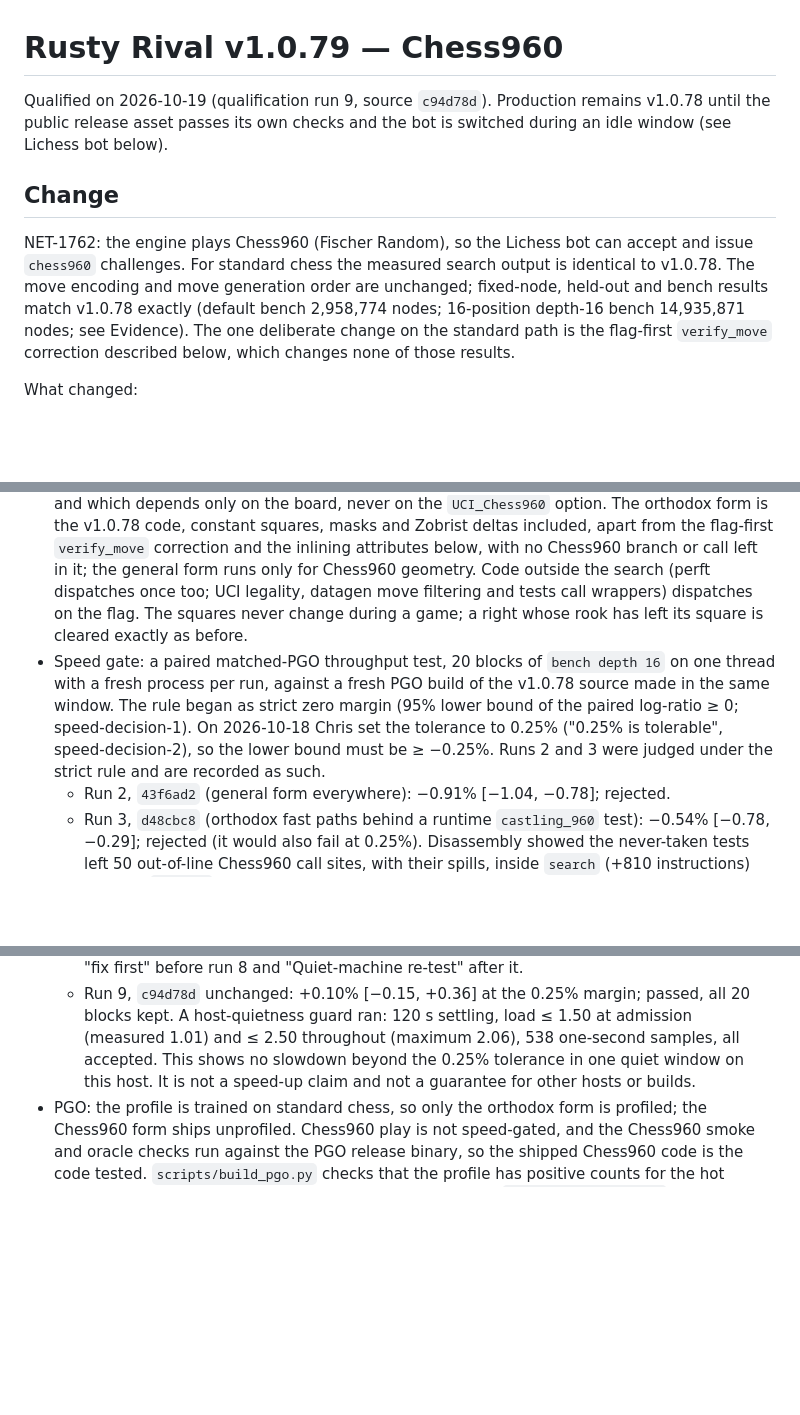
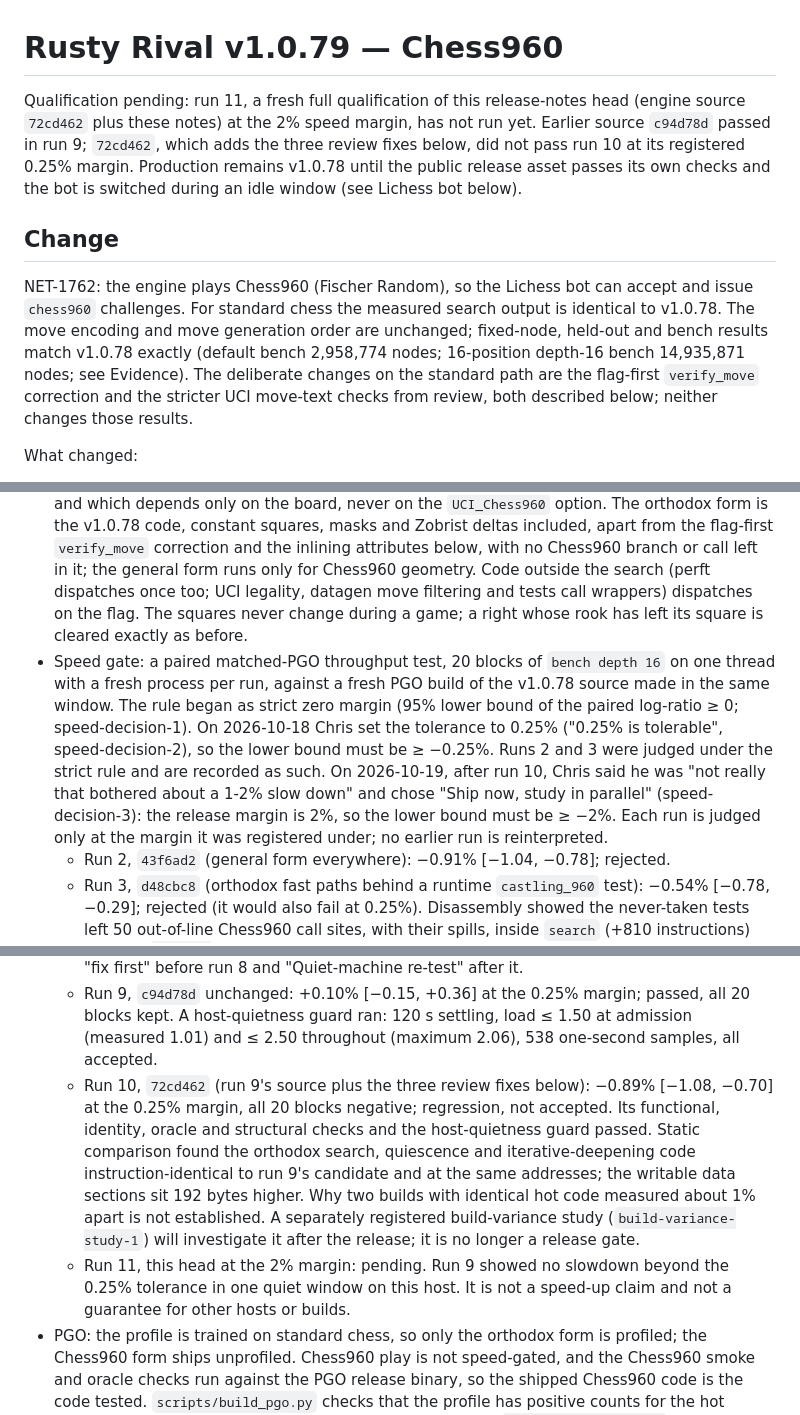
Before and after one commit to chris-moreton/rusty-rival, a Markdown page: docs/releases/v1.0.79.md, 3 parts joined by grey strips. GitHub-like rendering; blank space fills up the shorter version.

```diff
--- a/docs/releases/v1.0.79.md
+++ b/docs/releases/v1.0.79.md
@@ -1,15 +1,15 @@
 # Rusty Rival v1.0.79 — Chess960
 
-Qualified on 2026-10-19 (qualification run 9, source `c94d78d`). Production remains v1.0.78 until the public release asset passes its own checks and the bot is switched during an idle window (see Lichess bot below).
+Qualification pending: run 11, a fresh full qualification of this release-notes head (engine source `72cd462` plus these notes) at the 2% speed margin, has not run yet. Earlier source `c94d78d` passed in run 9; `72cd462`, which adds the three review fixes below, did not pass run 10 at its registered 0.25% margin. Production remains v1.0.78 until the public release asset passes its own checks and the bot is switched during an idle window (see Lichess bot below).
 
 ## Change
 
-NET-1762: the engine plays Chess960 (Fischer Random), so the Lichess bot can accept and issue `chess960` challenges. For standard chess the measured search output is identical to v1.0.78. The move encoding and move generation order are unchanged; fixed-node, held-out and bench results match v1.0.78 exactly (default bench 2,958,774 nodes; 16-position depth-16 bench 14,935,871 nodes; see Evidence). The one deliberate change on the standard path is the flag-first `verify_move` correction described below, which changes none of those results.
+NET-1762: the engine plays Chess960 (Fischer Random), so the Lichess bot can accept and issue `chess960` challenges. For standard chess the measured search output is identical to v1.0.78. The move encoding and move generation order are unchanged; fixed-node, held-out and bench results match v1.0.78 exactly (default bench 2,958,774 nodes; 16-position depth-16 bench 14,935,871 nodes; see Evidence). The deliberate changes on the standard path are the flag-first `verify_move` correction and the stricter UCI move-text checks from review, both described below; neither changes those results.
 
 What changed:
 
 * Each colour's castling rook squares live in `Pieces` (`castle_rook_squares`, the standard corners unless the FEN says otherwise), in padding the struct already had, and `Position::castling_960` (also in existing padding) records whether any right needs the general form: a king off e1/e8 or a rook off its corner. Neither struct grows (checked at compile time). The castling-sensitive code (make/unmake, castle generation, `verify_move`, and the search and quiescence functions that inline them) is compiled twice over a `C960` const generic, and `iterative_deepening` picks the form once per search from the root position's flag, which every position in the game shares and which depends only on the board, never on the `UCI_Chess960` option. The orthodox form is the v1.0.78 code, constant squares, masks and Zobrist deltas included, apart from the flag-first `verify_move` correction and the inlining attributes below, with no Chess960 branch or call left in it; the general form runs only for Chess960 geometry. Code outside the search (perft dispatches once too; UCI legality, datagen move filtering and tests call wrappers) dispatches on the flag. The squares never change during a game; a right whose rook has left its square is cleared exactly as before.
-* Speed gate: a paired matched-PGO throughput test, 20 blocks of `bench depth 16` on one thread with a fresh process per run, against a fresh PGO build of the v1.0.78 source made in the same window. The rule began as strict zero margin (95% lower bound of the paired log-ratio ≥ 0; speed-decision-1). On 2026-10-18 Chris set the tolerance to 0.25% ("0.25% is tolerable", speed-decision-2), so the lower bound must be ≥ −0.25%. Runs 2 and 3 were judged under the strict rule and are recorded as such.
+* Speed gate: a paired matched-PGO throughput test, 20 blocks of `bench depth 16` on one thread with a fresh process per run, against a fresh PGO build of the v1.0.78 source made in the same window. The rule began as strict zero margin (95% lower bound of the paired log-ratio ≥ 0; speed-decision-1). On 2026-10-18 Chris set the tolerance to 0.25% ("0.25% is tolerable", speed-decision-2), so the lower bound must be ≥ −0.25%. Runs 2 and 3 were judged under the strict rule and are recorded as such. On 2026-10-19, after run 10, Chris said he was "not really that bothered about a 1-2% slow down" and chose "Ship now, study in parallel" (speed-decision-3): the release margin is 2%, so the lower bound must be ≥ −2%. Each run is judged only at the margin it was registered under; no earlier run is reinterpreted.
   * Run 2, `43f6ad2` (general form everywhere): −0.91% [−1.04, −0.78]; rejected.
   * Run 3, `d48cbc8` (orthodox fast paths behind a runtime `castling_960` test): −0.54% [−0.78, −0.29]; rejected (it would also fail at 0.25%). Disassembly showed the never-taken tests left 50 out-of-line Chess960 call sites, with their spills, inside `search` (+810 instructions) and 9 in `quiesce`. The compiled-twice design removes them from the orthodox form altogether.
   * Run 4, `d2db029`: stopped in the test suite (the `verify_move` defect below); no speed measured.
@@ -18,7 +18,9 @@ What changed:
   * Run 7, `fb051d1`: −1.34% [−1.55, −1.13] at the 0.25% margin; rejected. The orthodox quiescence search called `quiesce_moves_into` out of line (below).
   * Run 8, `c94d78d`: −0.59% [−1.23, +0.06] at the 0.25% margin; inconclusive, not accepted. Block-to-block spread was about three times run 7's and the host was loaded. Chris chose "fix first" before run 8 and "Quiet-machine re-test" after it.
   * Run 9, `c94d78d` unchanged: +0.10% [−0.15, +0.36] at the 0.25% margin; passed, all 20 blocks kept. A host-quietness guard ran: 120 s settling, load ≤ 1.50 at admission (measured 1.01) and ≤ 2.50 throughout (maximum 2.06), 538 one-second samples, all accepted.
-  This shows no slowdown beyond the 0.25% tolerance in one quiet window on this host. It is not a speed-up claim and not a guarantee for other hosts or builds.
+  * Run 10, `72cd462` (run 9's source plus the three review fixes below): −0.89% [−1.08, −0.70] at the 0.25% margin, all 20 blocks negative; regression, not accepted. Its functional, identity, oracle and structural checks and the host-quietness guard passed. Static comparison found the orthodox search, quiescence and iterative-deepening code instruction-identical to run 9's candidate and at the same addresses; the writable data sections sit 192 bytes higher. Why two builds with identical hot code measured about 1% apart is not established. A separately registered build-variance study (`build-variance-study-1`) will investigate it after the release; it is no longer a release gate.
+  * Run 11, this head at the 2% margin: pending.
+  Run 9 showed no slowdown beyond the 0.25% tolerance in one quiet window on this host. It is not a speed-up claim and not a guarantee for other hosts or builds.
 * PGO: the profile is trained on standard chess, so only the orthodox form is profiled; the Chess960 form ships unprofiled. Chess960 play is not speed-gated, and the Chess960 smoke and oracle checks run against the PGO release binary, so the shipped Chess960 code is the code tested. `scripts/build_pgo.py` checks that the profile has positive counts for the hot engine functions; it now names the orthodox instantiations `search_c960::<false>` and `quiesce_c960::<false>` (v0 symbols `…search_c960Kb0_E…`, anchored to the function itself, not closures inside it), because the non-generic `search`/`quiesce` are dispatch wrappers the release binary never calls. Qualification run 5 (`b69e8ed`) stopped on that check after the 330/0/3 suite and a profile that had trained the orthodox form (search 4,452 counters, maximum block count 2.67 billion); engine source is unchanged.
 * The fourteen public dispatch wrappers (`make_move`, `make_move_in_place`, `unmake_move`, `verify_move`, `generate_moves`, `generate_quiet_moves_into`, `make_move_nnue`, `unmake_move_nnue`, `iterative_deepening`, `start_search`, `search`, `is_draw`, `quiesce`, `perft`) are `#[inline(never)]`, so every entry into Chess960 code from outside the general form goes through one of them and the binary keeps those boundaries after optimisation. Qualification run 6 (`7ddb9a6`, where they were `#[inline]` or unannotated) stopped at the structural screen because UCI and datagen callers had absorbed inlined wrapper copies and called Chess960 helpers directly; none of those callers is reachable from the orthodox search, which calls only the specialised forms. That run's suite, PGO build and oracle passed and no speed was measured. Only these attributes changed; the specialised bodies are untouched, and the extra call costs one per UCI command or datagen move.
 * `quiesce_moves_into` and `decay_history_tables` are `#[inline(always)]`. In v1.0.78 each had one live caller and was inlined into it. Compiling the search twice gave each a second caller (the Chess960 form), and the optimiser then kept them out of line. Qualification run 7 (`fb051d1`) passed every functional gate and the structural screen but measured −1.34% in standard-chess speed; its binary called `quiesce_moves_into` out of line from the orthodox quiescence search, a call v1.0.78 does not make. The attribute restores the v1.0.78 compiled shape. Bodies and behaviour are unchanged.
```
Also changed, not shown: other parts of docs/releases/v1.0.79.md (+5 -4 lines).
